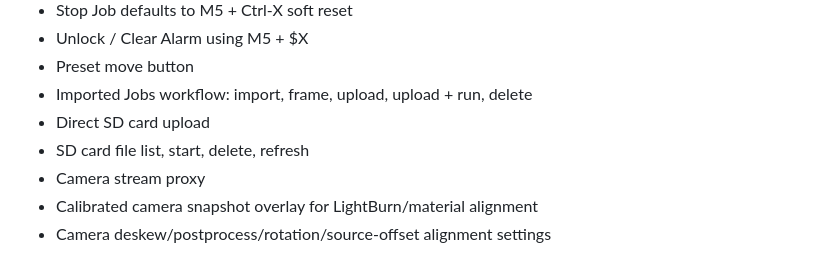
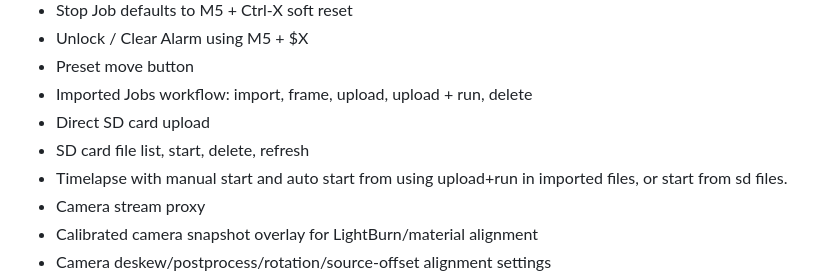
Before and after one commit to P0k3sm0t/Ray5-Pilot, a Markdown page: README.md, the part around the change. GitHub-like rendering.

Commit message:
Add timelapse feature to README
Added timelapse functionality with manual and automatic start options.

```diff
--- a/README.md
+++ b/README.md
@@ -22,6 +22,7 @@ A local Flask web controller for Longer Ray5 laser engravers using the ESP3D-sty
 - Imported Jobs workflow: import, frame, upload, upload + run, delete
 - Direct SD card upload
 - SD card file list, start, delete, refresh
+- Timelapse with manual start and auto start from using upload+run in imported files, or start from sd files.
 - Camera stream proxy
 - Calibrated camera snapshot overlay for LightBurn/material alignment
 - Camera deskew/postprocess/rotation/source-offset alignment settings
```
